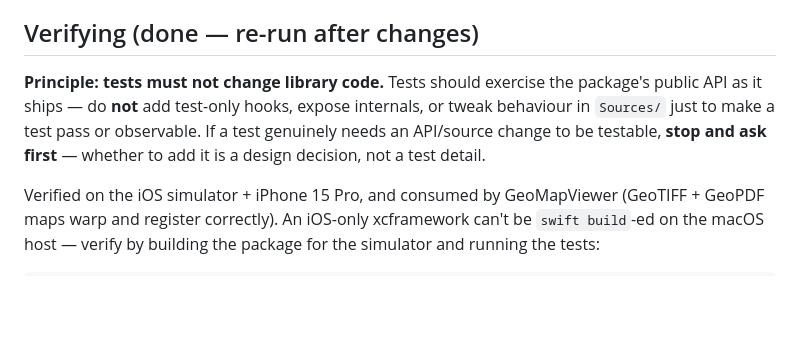
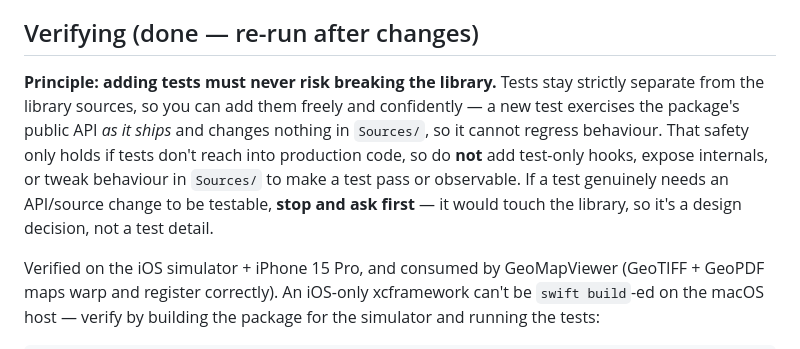
Before and after one commit to sirleech/GDALKit, a Markdown page: CLAUDE.md, the part around the change. GitHub-like rendering; blank space fills up the shorter version.

Commit message:
CLAUDE: reframe test principle — add tests without fear of breaking the library
Co-Authored-By: Claude Opus 4.8 <noreply@anthropic.com>

```diff
--- a/CLAUDE.md
+++ b/CLAUDE.md
@@ -107,11 +107,15 @@ under `Sources/GDALKit/Resources/share`). The first release is published:
 
 ## Verifying (done — re-run after changes)
 
-**Principle: tests must not change library code.** Tests should exercise the
-package's public API as it ships — do **not** add test-only hooks, expose
-internals, or tweak behaviour in `Sources/` just to make a test pass or
+**Principle: adding tests must never risk breaking the library.** Tests stay
+strictly separate from the library sources, so you can add them freely and
+confidently — a new test exercises the package's public API *as it ships* and
+changes nothing in `Sources/`, so it cannot regress behaviour. That safety only
+holds if tests don't reach into production code, so do **not** add test-only
+hooks, expose internals, or tweak behaviour in `Sources/` to make a test pass or
 observable. If a test genuinely needs an API/source change to be testable, **stop
-and ask first** — whether to add it is a design decision, not a test detail.
+and ask first** — it would touch the library, so it's a design decision, not a
+test detail.
 
 Verified on the iOS simulator + iPhone 15 Pro, and consumed by GeoMapViewer
 (GeoTIFF + GeoPDF maps warp and register correctly). An iOS-only xcframework
```
